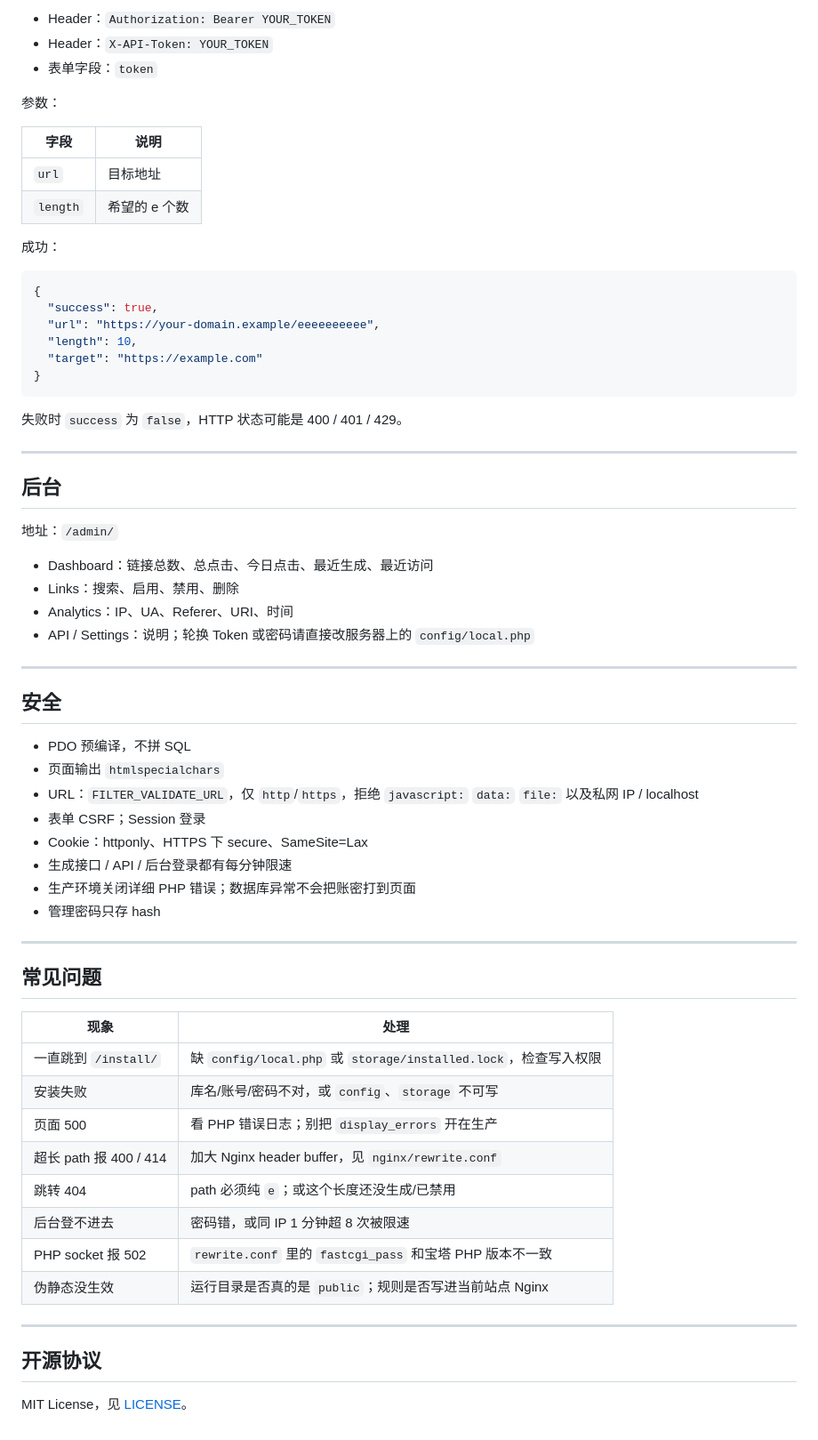
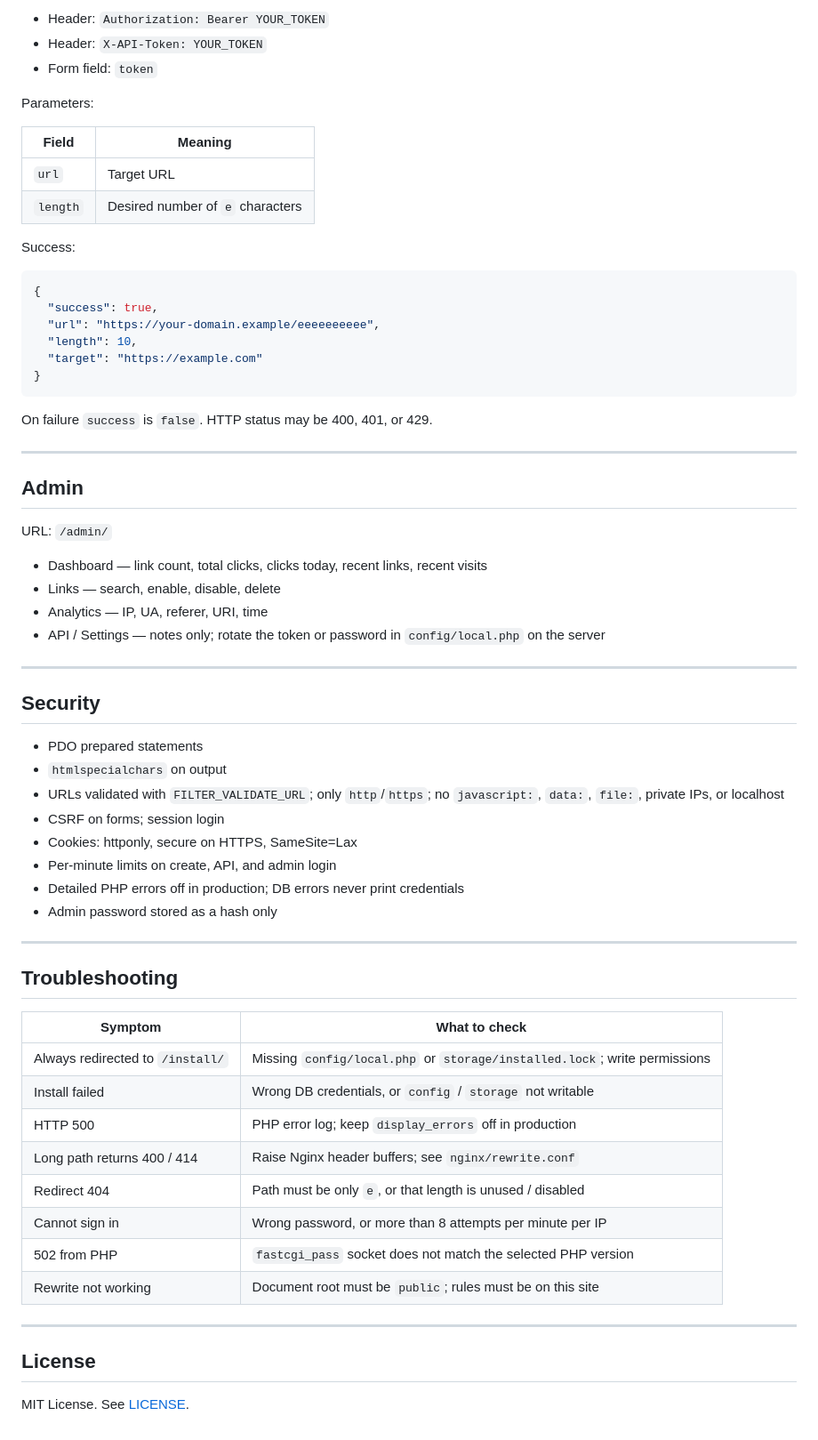
Before and after one commit to 1004cq/Longurl, a Markdown page: README.md, the part around one of its changes. Shown at 89% size. GitHub-like rendering.

````diff
--- a/README.md
+++ b/README.md
@@ -182,16 +185,16 @@ POST /api/create
 
-- Header：`Authorization: Bearer YOUR_TOKEN`
-- Header：`X-API-Token: YOUR_TOKEN`
-- 表单字段：`token`
+- Header: `Authorization: Bearer YOUR_TOKEN`
+- Header: `X-API-Token: YOUR_TOKEN`
+- Form field: `token`
 
-参数：
+Parameters:
 
-| 字段 | 说明 |
+| Field | Meaning |
 |---|---|
-| `url` | 目标地址 |
-| `length` | 希望的 e 个数 |
+| `url` | Target URL |
+| `length` | Desired number of `e` characters |
 
-成功：
+Success:
 
 ```json
 {
@@ -202,49 +205,49 @@ POST /api/create
 }
 ```
 
-失败时 `success` 为 `false`，HTTP 状态可能是 400 / 401 / 429。
+On failure `success` is `false`. HTTP status may be 400, 401, or 429.
 
 ---
 
-## 后台
+## Admin
 
-地址：`/admin/`
+URL: `/admin/`
 
-- Dashboard：链接总数、总点击、今日点击、最近生成、最近访问
-- Links：搜索、启用、禁用、删除
-- Analytics：IP、UA、Referer、URI、时间
-- API / Settings：说明；轮换 Token 或密码请直接改服务器上的 `config/local.php`
+- Dashboard — link count, total clicks, clicks today, recent links, recent visits
+- Links — search, enable, disable, delete
+- Analytics — IP, UA, referer, URI, time
+- API / Settings — notes only; rotate the token or password in `config/local.php` on the server
 
 ---
 
-## 安全
+## Security
 
-- PDO 预编译，不拼 SQL
-- 页面输出 `htmlspecialchars`
-- URL：`FILTER_VALIDATE_URL`，仅 `http`/`https`，拒绝 `javascript:` `data:` `file:` 以及私网 IP / localhost
-- 表单 CSRF；Session 登录
-- Cookie：httponly、HTTPS 下 secure、SameSite=Lax
-- 生成接口 / API / 后台登录都有每分钟限速
-- 生产环境关闭详细 PHP 错误；数据库异常不会把账密打到页面
-- 管理密码只存 hash
+- PDO prepared statements
+- `htmlspecialchars` on output
+- URLs validated with `FILTER_VALIDATE_URL`; only `http`/`https`; no `javascript:`, `data:`, `file:`, private IPs, or localhost
+- CSRF on forms; session login
+- Cookies: httponly, secure on HTTPS, SameSite=Lax
+- Per-minute limits on create, API, and admin login
+- Detailed PHP errors off in production; DB errors never print credentials
+- Admin password stored as a hash only
 
 ---
 
-## 常见问题
+## Troubleshooting
 
-| 现象 | 处理 |
+| Symptom | What to check |
 |---|---|
-| 一直跳到 `/install/` | 缺 `config/local.php` 或 `storage/installed.lock`，检查写入权限 |
-| 安装失败 | 库名/账号/密码不对，或 `config`、`storage` 不可写 |
-| 页面 500 | 看 PHP 错误日志；别把 `display_errors` 开在生产 |
-| 超长 path 报 400 / 414 | 加大 Nginx header buffer，见 `nginx/rewrite.conf` |
-| 跳转 404 | path 必须纯 `e`；或这个长度还没生成/已禁用 |
-| 后台登不进去 | 密码错，或同 IP 1 分钟超 8 次被限速 |
-| PHP socket 报 502 | `rewrite.conf` 里的 `fastcgi_pass` 和宝塔 PHP 版本不一致 |
-| 伪静态没生效 | 运行目录是否真的是 `public`；规则是否写进当前站点 Nginx |
+| Always redirected to `/install/` | Missing `config/local.php` or `storage/installed.lock`; write permissions |
+| Install failed | Wrong DB credentials, or `config` / `storage` not writable |
+| HTTP 500 | PHP error log; keep `display_errors` off in production |
+| Long path returns 400 / 414 | Raise Nginx header buffers; see `nginx/rewrite.conf` |
+| Redirect 404 | Path must be only `e`, or that length is unused / disabled |
+| Cannot sign in | Wrong password, or more than 8 attempts per minute per IP |
+| 502 from PHP | `fastcgi_pass` socket does not match the selected PHP version |
+| Rewrite not working | Document root must be `public`; rules must be on this site |
 
 ---
 
-## 开源协议
+## License
 
-MIT License，见 [LICENSE](LICENSE)。
+MIT License. See [LICENSE](LICENSE).
````
Also changed, not shown: other parts of README.md (+83 -80 lines), README.zh-CN.md (added, +253 -0 lines).
